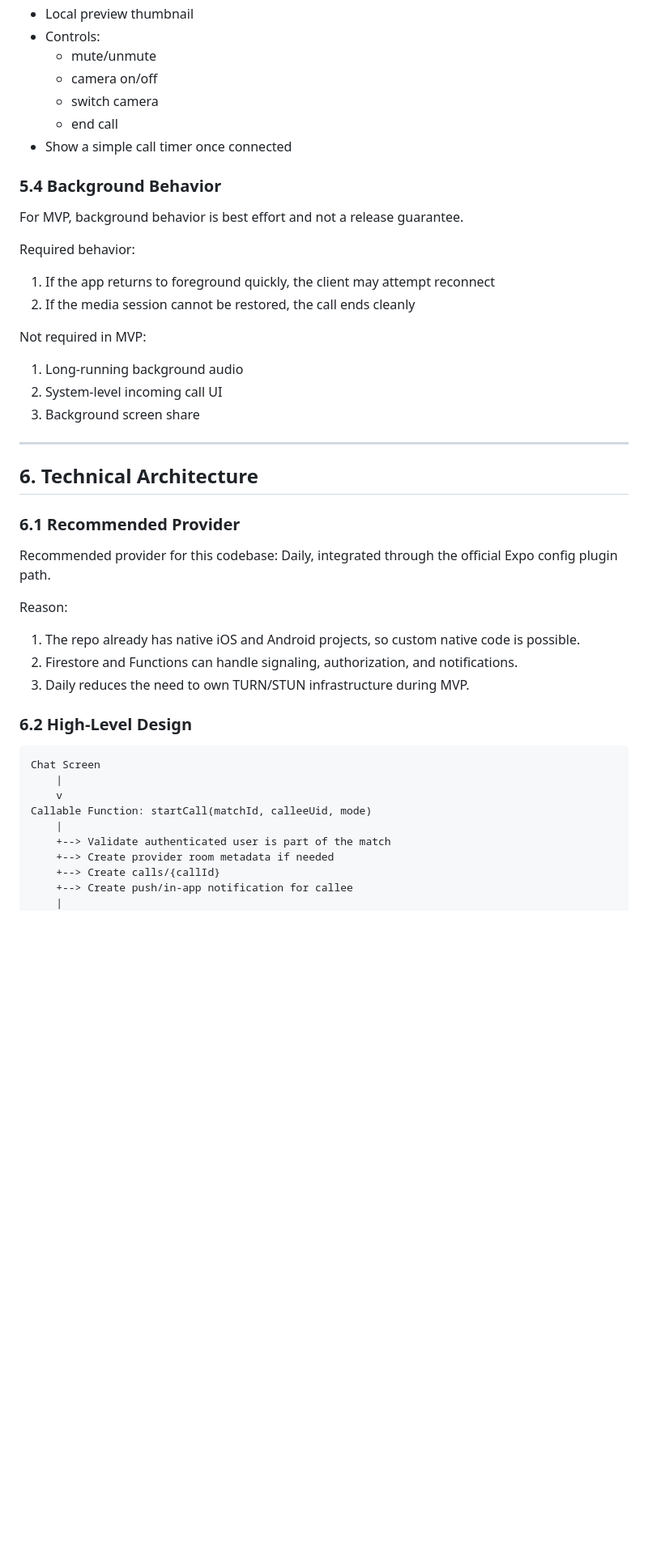
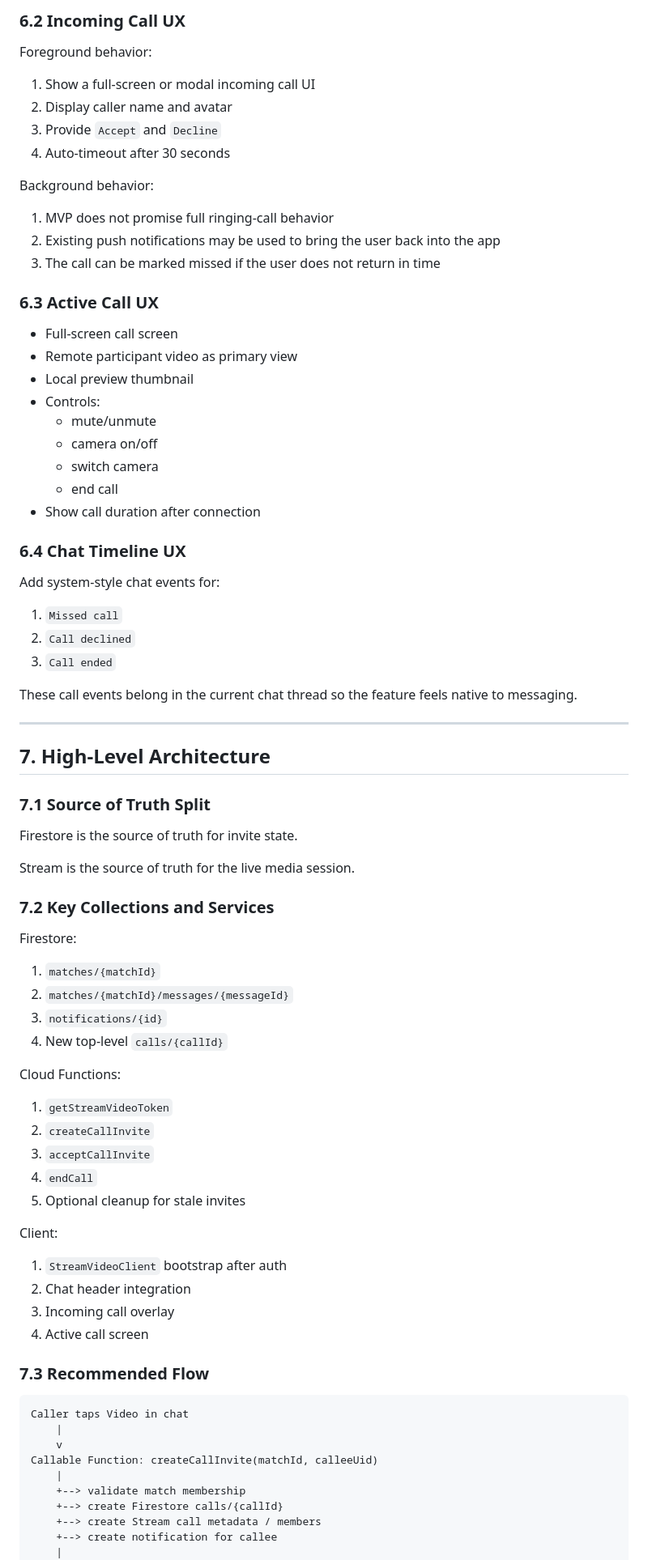
Before and after one commit to x-desu/skill_swap_app, a Markdown page: docs/VIDEO_CALL_SRS.md, the part around one of its changes. Shown at 81% size. Drawn GitHub-style; blank space fills up the shorter version.

````diff
--- a/docs/VIDEO_CALL_SRS.md
+++ b/docs/VIDEO_CALL_SRS.md
@@ -172,48 +170,79 @@ MVP success criteria:
+### 6.2 Incoming Call UX
+
+Foreground behavior:
+1. Show a full-screen or modal incoming call UI
+2. Display caller name and avatar
+3. Provide `Accept` and `Decline`
+4. Auto-timeout after 30 seconds
+
+Background behavior:
+1. MVP does not promise full ringing-call behavior
+2. Existing push notifications may be used to bring the user back into the app
+3. The call can be marked missed if the user does not return in time
+
+### 6.3 Active Call UX
+
+- Full-screen call screen
+- Remote participant video as primary view
 - Local preview thumbnail
 - Controls:
   - mute/unmute
   - camera on/off
   - switch camera
   - end call
-- Show a simple call timer once connected
+- Show call duration after connection
 
-### 5.4 Background Behavior
+### 6.4 Chat Timeline UX
 
-For MVP, background behavior is best effort and not a release guarantee.
+Add system-style chat events for:
+1. `Missed call`
+2. `Call declined`
+3. `Call ended`
 
-Required behavior:
-1. If the app returns to foreground quickly, the client may attempt reconnect
-2. If the media session cannot be restored, the call ends cleanly
-
-Not required in MVP:
-1. Long-running background audio
-2. System-level incoming call UI
-3. Background screen share
+These call events belong in the current chat thread so the feature feels native to messaging.
 
 ---
 
-## 6. Technical Architecture
+## 7. High-Level Architecture
 
-### 6.1 Recommended Provider
+### 7.1 Source of Truth Split
 
-Recommended provider for this codebase: Daily, integrated through the official Expo config plugin path.
+Firestore is the source of truth for invite state.
 
-Reason:
-1. The repo already has native iOS and Android projects, so custom native code is possible.
-2. Firestore and Functions can handle signaling, authorization, and notifications.
-3. Daily reduces the need to own TURN/STUN infrastructure during MVP.
+Stream is the source of truth for the live media session.
 
-### 6.2 High-Level Design
+### 7.2 Key Collections and Services
+
+Firestore:
+1. `matches/{matchId}`
+2. `matches/{matchId}/messages/{messageId}`
+3. `notifications/{id}`
+4. New top-level `calls/{callId}`
+
+Cloud Functions:
+1. `getStreamVideoToken`
+2. `createCallInvite`
+3. `acceptCallInvite`
+4. `endCall`
+5. Optional cleanup for stale invites
+
+Client:
+1. `StreamVideoClient` bootstrap after auth
+2. Chat header integration
+3. Incoming call overlay
+4. Active call screen
+
+### 7.3 Recommended Flow
 
 ```
-Chat Screen
+Caller taps Video in chat
     |
     v
-Callable Function: startCall(matchId, calleeUid, mode)
+Callable Function: createCallInvite(matchId, calleeUid)
     |
-    +--> Validate authenticated user is part of the match
-    +--> Create provider room metadata if needed
-    +--> Create calls/{callId}
-    +--> Create push/in-app notification for callee
+    +--> validate match membership
+    +--> create Firestore calls/{callId}
+    +--> create Stream call metadata / members
+    +--> create notification for callee
     |
     v
````
Also changed, not shown: other parts of docs/VIDEO_CALL_SRS.md (+338 -279 lines).
